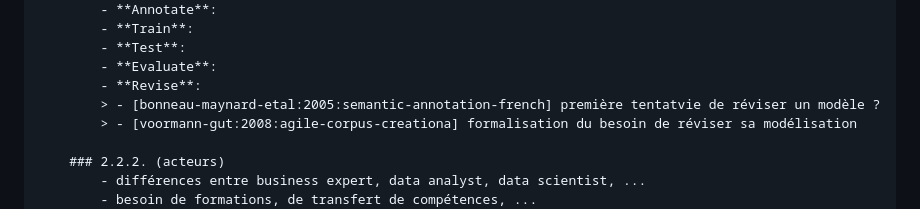
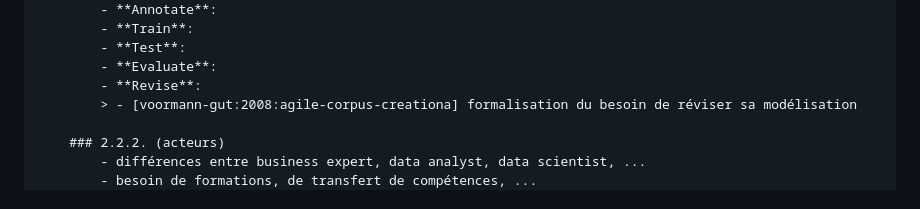
Before and after one commit to erwanschild/interactive-clustering-phd-report, a Markdown page: draft/phd_report_detailed_outline_0.2.0.md, the part around the change. Drawn GitHub-style.

Commit message:
refactor: update draft

```diff
--- a/draft/phd_report_detailed_outline_0.2.0.md
+++ b/draft/phd_report_detailed_outline_0.2.0.md
@@ -94,7 +94,6 @@
 			- **Test**:
 			- **Evaluate**:
 			- **Revise**:
-			> - [bonneau-maynard-etal:2005:semantic-annotation-french] première tentatvie de réviser un modèle ?
 			> - [voormann-gut:2008:agile-corpus-creationa] formalisation du besoin de réviser sa modélisation
 
 		### 2.2.2. (acteurs)
```
